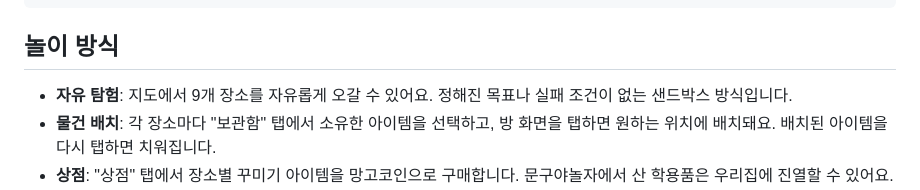
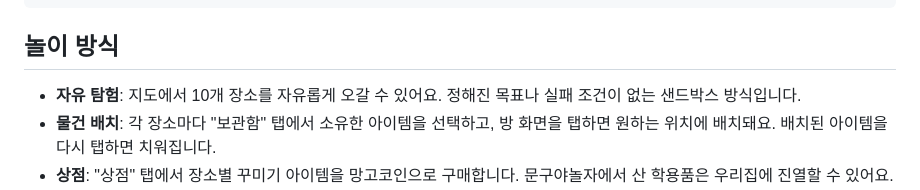
Before and after one commit to kflower887/workspace, a Markdown page: MangoWorld/README.md, the part around the change. Rendered like a GitHub page.

Commit message:
Fix location count in MangoWorld README
Co-Authored-By: Claude Sonnet 5 <noreply@anthropic.com>
Claude-Session: https://claude.ai/code/session_01Lnh4cBFiMHkjuRrtJaWTt6

```diff
--- a/MangoWorld/README.md
+++ b/MangoWorld/README.md
@@ -34,7 +34,7 @@ MangoWorld/
 
 ## 놀이 방식
 
-- **자유 탐험**: 지도에서 9개 장소를 자유롭게 오갈 수 있어요. 정해진 목표나
+- **자유 탐험**: 지도에서 10개 장소를 자유롭게 오갈 수 있어요. 정해진 목표나
   실패 조건이 없는 샌드박스 방식입니다.
 - **물건 배치**: 각 장소마다 "보관함" 탭에서 소유한 아이템을 선택하고,
   방 화면을 탭하면 원하는 위치에 배치돼요. 배치된 아이템을 다시 탭하면 치워집니다.
```
